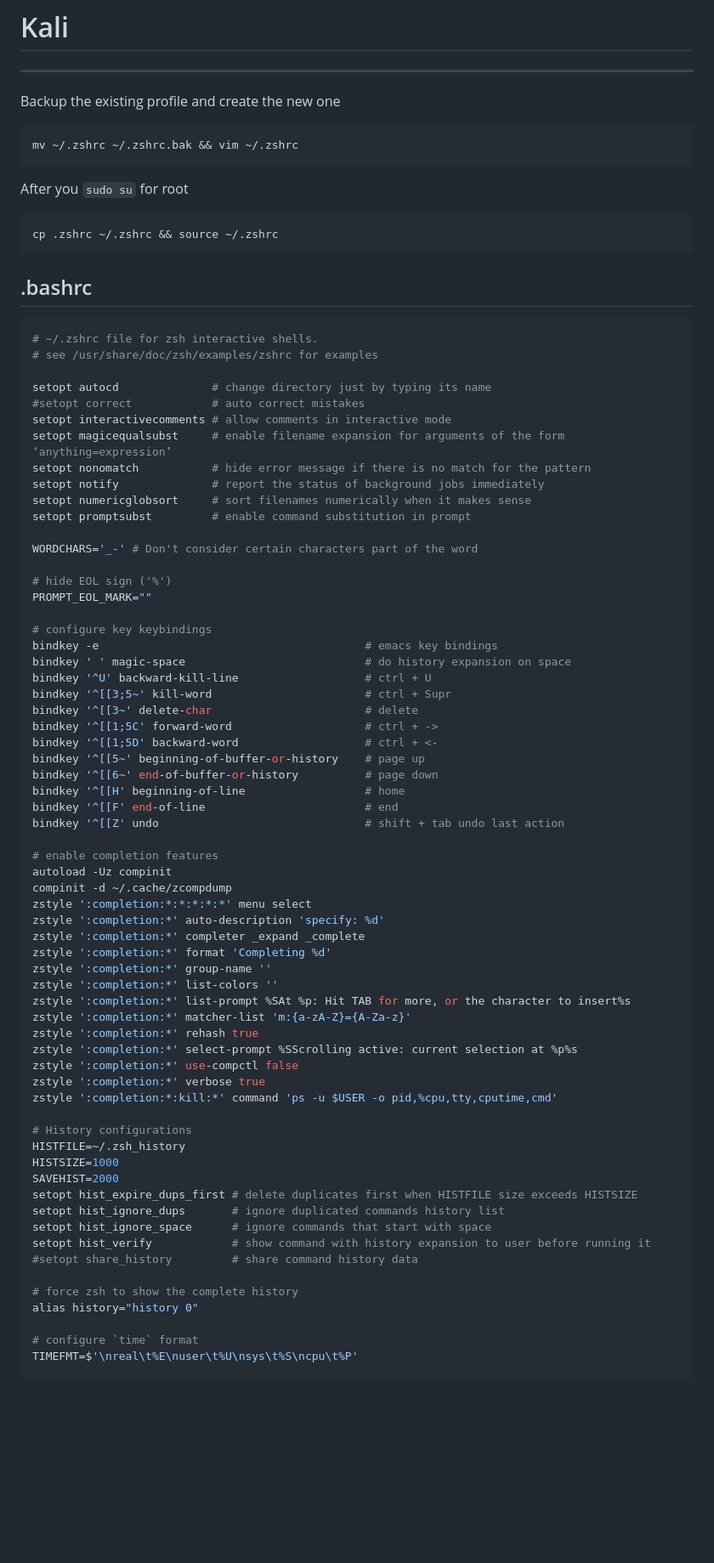
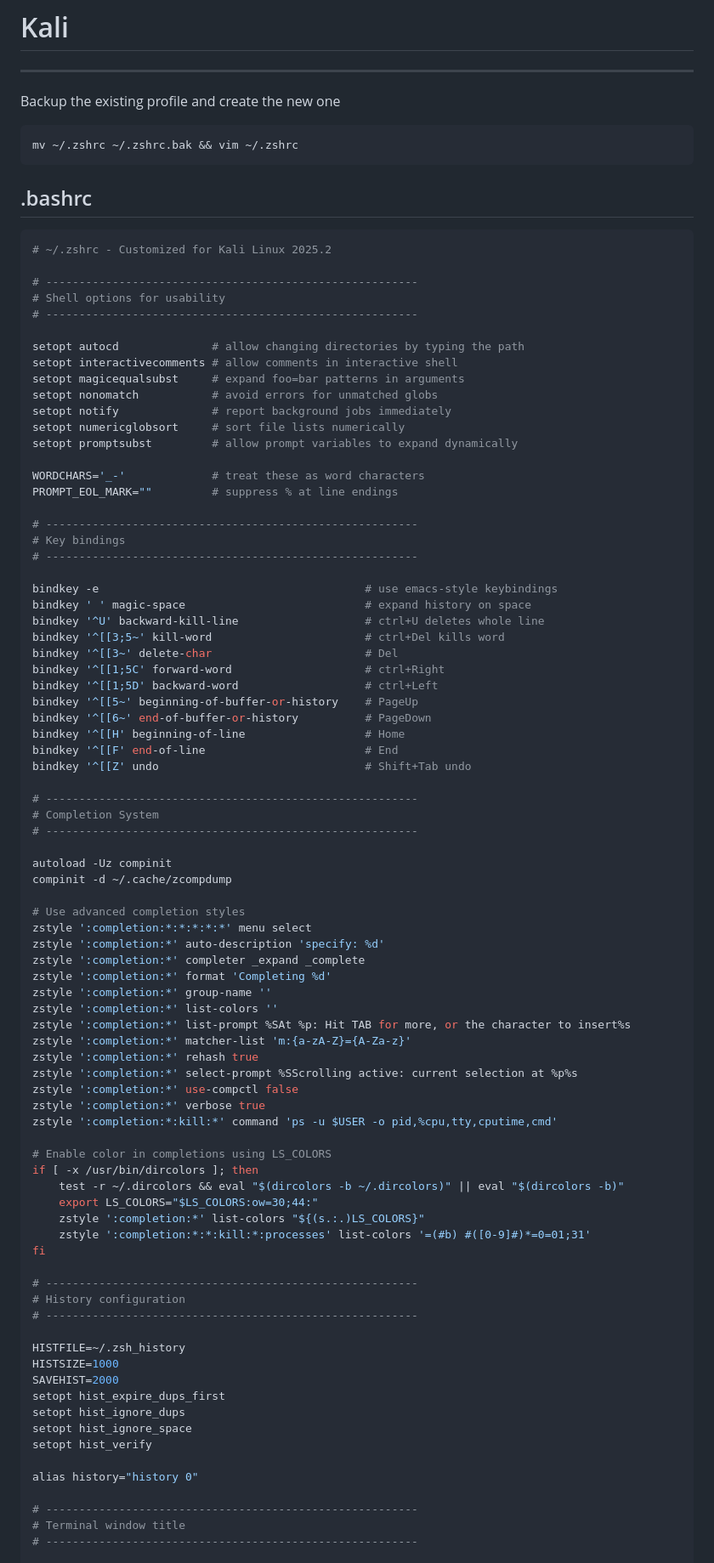
Before and after one commit to RyanEric007/EverydayConfigs, a Markdown page: Debian/Kali.md, the part around one of its changes. Shown at 85% size. Drawn GitHub-style; blank space fills up the shorter version.

Commit message:
updated for kali 2025.2

````diff
--- a/Debian/Kali.md
+++ b/Debian/Kali.md
@@ -5,47 +5,51 @@ Backup the existing profile and create the new one
 ```sh
 mv ~/.zshrc ~/.zshrc.bak && vim ~/.zshrc
 ```
-After you `sudo su`  for root
-```sh
-cp .zshrc ~/.zshrc && source ~/.zshrc
-```
 
 ## .bashrc
 ```bash
-# ~/.zshrc file for zsh interactive shells.
-# see /usr/share/doc/zsh/examples/zshrc for examples
+# ~/.zshrc - Customized for Kali Linux 2025.2
 
-setopt autocd              # change directory just by typing its name
-#setopt correct            # auto correct mistakes
-setopt interactivecomments # allow comments in interactive mode
-setopt magicequalsubst     # enable filename expansion for arguments of the form ‘anything=expression’
-setopt nonomatch           # hide error message if there is no match for the pattern
-setopt notify              # report the status of background jobs immediately
-setopt numericglobsort     # sort filenames numerically when it makes sense
-setopt promptsubst         # enable command substitution in prompt
+# --------------------------------------------------------
+# Shell options for usability
+# --------------------------------------------------------
 
-WORDCHARS='_-' # Don't consider certain characters part of the word
+setopt autocd              # allow changing directories by typing the path
+setopt interactivecomments # allow comments in interactive shell
+setopt magicequalsubst     # expand foo=bar patterns in arguments
+setopt nonomatch           # avoid errors for unmatched globs
+setopt notify              # report background jobs immediately
+setopt numericglobsort     # sort file lists numerically
+setopt promptsubst         # allow prompt variables to expand dynamically
 
-# hide EOL sign ('%')
-PROMPT_EOL_MARK=""
+WORDCHARS='_-'             # treat these as word characters
+PROMPT_EOL_MARK=""         # suppress % at line endings
 
-# configure key keybindings
-bindkey -e                                        # emacs key bindings
-bindkey ' ' magic-space                           # do history expansion on space
-bindkey '^U' backward-kill-line                   # ctrl + U
-bindkey '^[[3;5~' kill-word                       # ctrl + Supr
-bindkey '^[[3~' delete-char                       # delete
-bindkey '^[[1;5C' forward-word                    # ctrl + ->
-bindkey '^[[1;5D' backward-word                   # ctrl + <-
-bindkey '^[[5~' beginning-of-buffer-or-history    # page up
-bindkey '^[[6~' end-of-buffer-or-history          # page down
-bindkey '^[[H' beginning-of-line                  # home
-bindkey '^[[F' end-of-line                        # end
-bindkey '^[[Z' undo                               # shift + tab undo last action
+# --------------------------------------------------------
+# Key bindings
+# --------------------------------------------------------
 
-# enable completion features
+bindkey -e                                        # use emacs-style keybindings
+bindkey ' ' magic-space                           # expand history on space
+bindkey '^U' backward-kill-line                   # ctrl+U deletes whole line
+bindkey '^[[3;5~' kill-word                       # ctrl+Del kills word
+bindkey '^[[3~' delete-char                       # Del
+bindkey '^[[1;5C' forward-word                    # ctrl+Right
+bindkey '^[[1;5D' backward-word                   # ctrl+Left
+bindkey '^[[5~' beginning-of-buffer-or-history    # PageUp
+bindkey '^[[6~' end-of-buffer-or-history          # PageDown
+bindkey '^[[H' beginning-of-line                  # Home
+bindkey '^[[F' end-of-line                        # End
+bindkey '^[[Z' undo                               # Shift+Tab undo
+
+# --------------------------------------------------------
+# Completion System
+# --------------------------------------------------------
+
 autoload -Uz compinit
 compinit -d ~/.cache/zcompdump
+
+# Use advanced completion styles
 zstyle ':completion:*:*:*:*:*' menu select
 zstyle ':completion:*' auto-description 'specify: %d'
 zstyle ':completion:*' completer _expand _complete
@@ -60,19 +64,29 @@ zstyle ':completion:*' use-compctl false
 zstyle ':completion:*' verbose true
 zstyle ':completion:*:kill:*' command 'ps -u $USER -o pid,%cpu,tty,cputime,cmd'
 
-# History configurations
+# Enable color in completions using LS_COLORS
+if [ -x /usr/bin/dircolors ]; then
+    test -r ~/.dircolors && eval "$(dircolors -b ~/.dircolors)" || eval "$(dircolors -b)"
+    export LS_COLORS="$LS_COLORS:ow=30;44:"
+    zstyle ':completion:*' list-colors "${(s.:.)LS_COLORS}"
+    zstyle ':completion:*:*:kill:*:processes' list-colors '=(#b) #([0-9]#)*=0=01;31'
+fi
+
+# --------------------------------------------------------
+# History configuration
+# --------------------------------------------------------
+
 HISTFILE=~/.zsh_history
 HISTSIZE=1000
 SAVEHIST=2000
-setopt hist_expire_dups_first # delete duplicates first when HISTFILE size exceeds HISTSIZE
-setopt hist_ignore_dups       # ignore duplicated commands history list
-setopt hist_ignore_space      # ignore commands that start with space
-setopt hist_verify            # show command with history expansion to user before running it
-#setopt share_history         # share command history data
+setopt hist_expire_dups_first
+setopt hist_ignore_dups
+setopt hist_ignore_space
+setopt hist_verify
 
-# force zsh to show the complete history
 alias history="history 0"
 
-# configure `time` format
-TIMEFMT=$'\nreal\t%E\nuser\t%U\nsys\t%S\ncpu\t%P'
+# --------------------------------------------------------
+# Terminal window title
+# --------------------------------------------------------
 
````
Also changed, not shown: other parts of Debian/Kali.md (+80 -122 lines).
